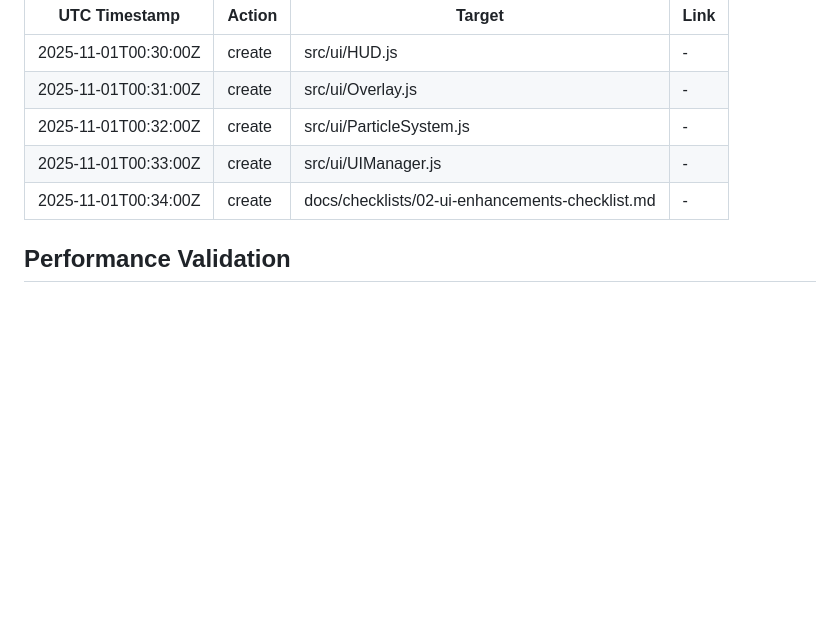
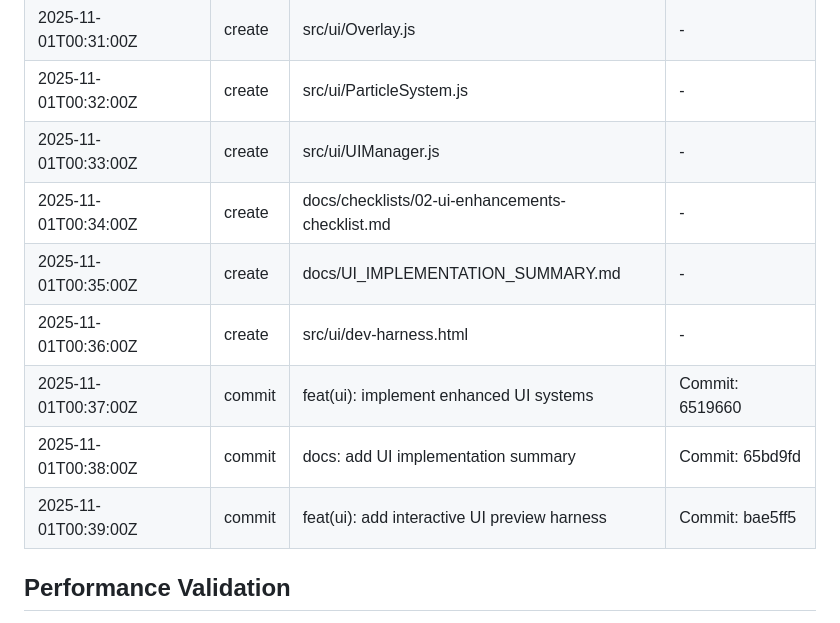
Before and after one commit to svidal-nlive/GeoGala-Vector-Offensive, a Markdown page: docs/checklists/02-ui-enhancements-checklist.md, the part around the change. Drawn GitHub-style; blank space fills up the shorter version.

Commit message:
chore(checklist): update UI enhancement audit trail

```diff
--- a/docs/checklists/02-ui-enhancements-checklist.md
+++ b/docs/checklists/02-ui-enhancements-checklist.md
@@ -132,6 +132,11 @@ last_update_utc: 2025-11-01T00:30:00Z
 | 2025-11-01T00:32:00Z | create | src/ui/ParticleSystem.js | - |
 | 2025-11-01T00:33:00Z | create | src/ui/UIManager.js | - |
 | 2025-11-01T00:34:00Z | create | docs/checklists/02-ui-enhancements-checklist.md | - |
+| 2025-11-01T00:35:00Z | create | docs/UI_IMPLEMENTATION_SUMMARY.md | - |
+| 2025-11-01T00:36:00Z | create | src/ui/dev-harness.html | - |
+| 2025-11-01T00:37:00Z | commit | feat(ui): implement enhanced UI systems | Commit: 6519660 |
+| 2025-11-01T00:38:00Z | commit | docs: add UI implementation summary | Commit: 65bd9fd |
+| 2025-11-01T00:39:00Z | commit | feat(ui): add interactive UI preview harness | Commit: bae5ff5 |
 
 ## Performance Validation
 - ✅ HUD rendering: ~1-2ms (within 8ms budget for layer 7)
```
